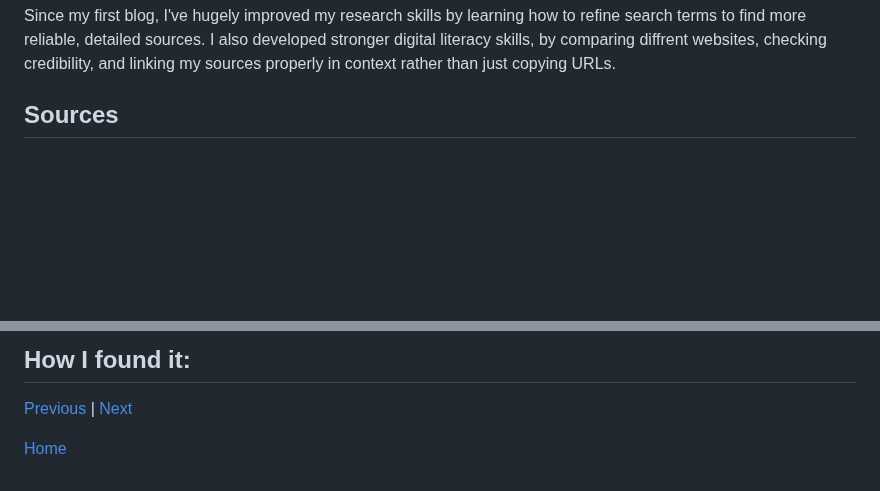
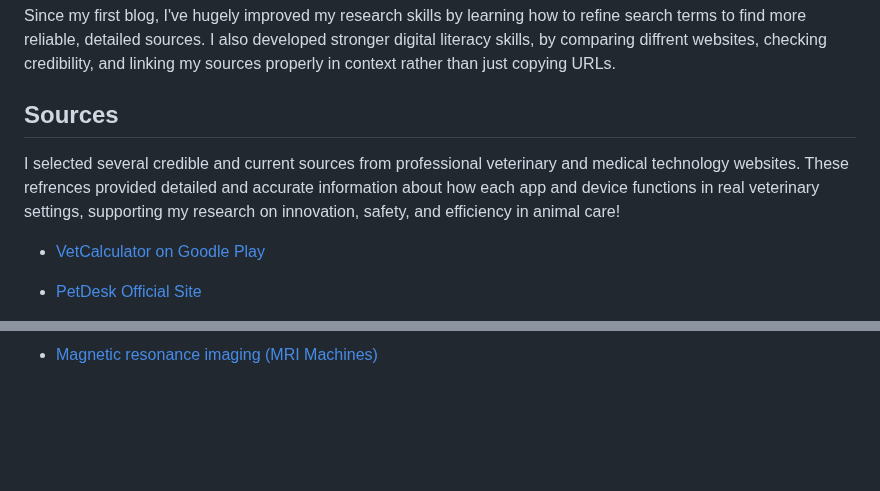
Before and after one commit to stacy8839/sep10-freedom-project, a Markdown page: blog/entry02.md, 2 parts joined by grey strips. GitHub-like rendering; blank space fills up the shorter version.

```diff
--- a/blog/entry02.md
+++ b/blog/entry02.md
@@ -37,16 +37,10 @@ Since my first blog, I've hugely improved my research skills by learning how to
 
 ## Sources
 
-*
-
-*
-
-*
-
-*
-
-*
+I selected several credible and current sources from professional veterinary and medical technology websites. These refrences provided detailed and accurate information about how each app and device functions in real veterinary settings, supporting my research on innovation, safety, and efficiency in animal care!
 
 
+* <a href="https://vetcalculators.com/"> VetCalculator on Goodle Play </a>
 
+* <a href= "https://petdesk.com/"> PetDesk Official Site </b>
 
@@ -55,7 +52,2 @@ Since my first blog, I've hugely improved my research skills by learning how to
 
-## How I found it:
-
-
-[Previous](entry01.md) | [Next](entry03.md)
-
-[Home](../README.md)
+* <a href="https://www.merckvetmanual.com/clinical-pathology-and-procedures/diagnostic-imaging/magnetic-resonance-imaging-in-animals"> Magnetic resonance imaging (MRI Machines) </a>
```
Also changed, not shown: other parts of blog/entry02.md (+4 -1 lines).
